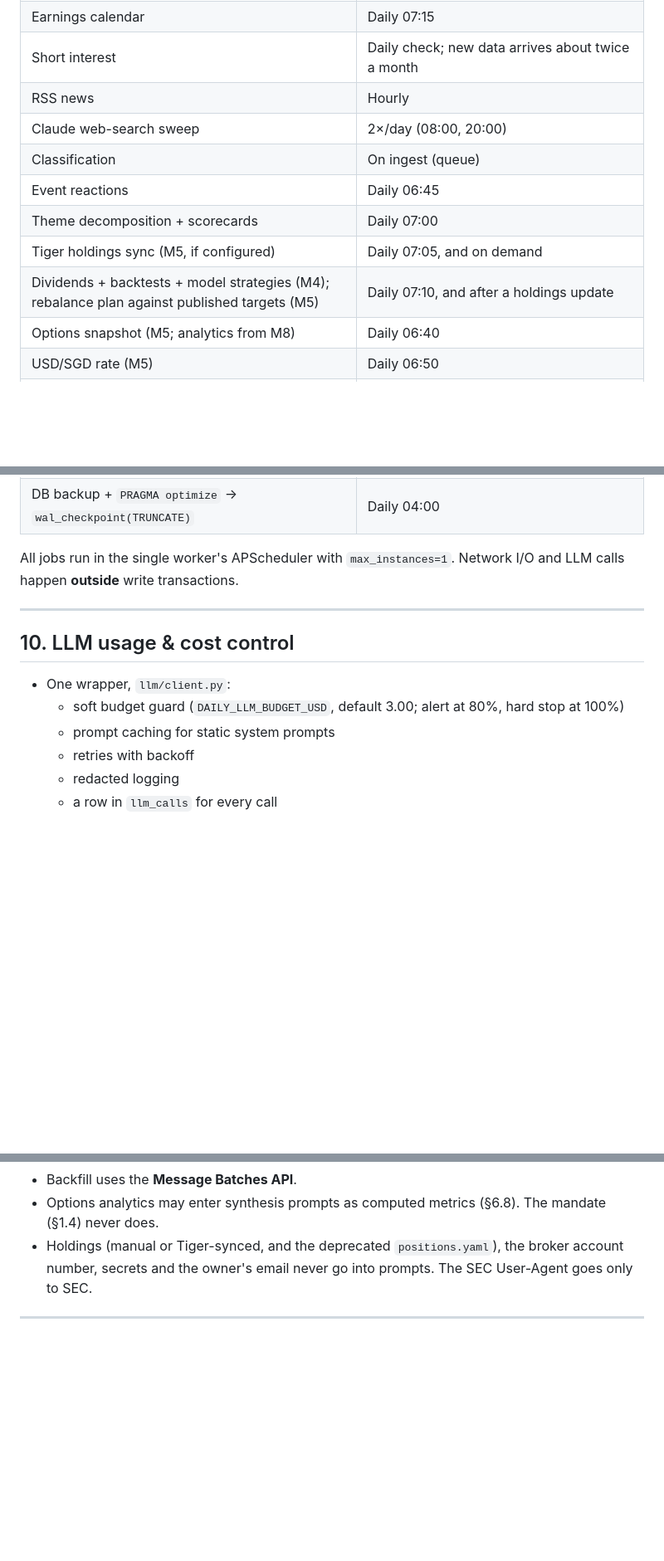
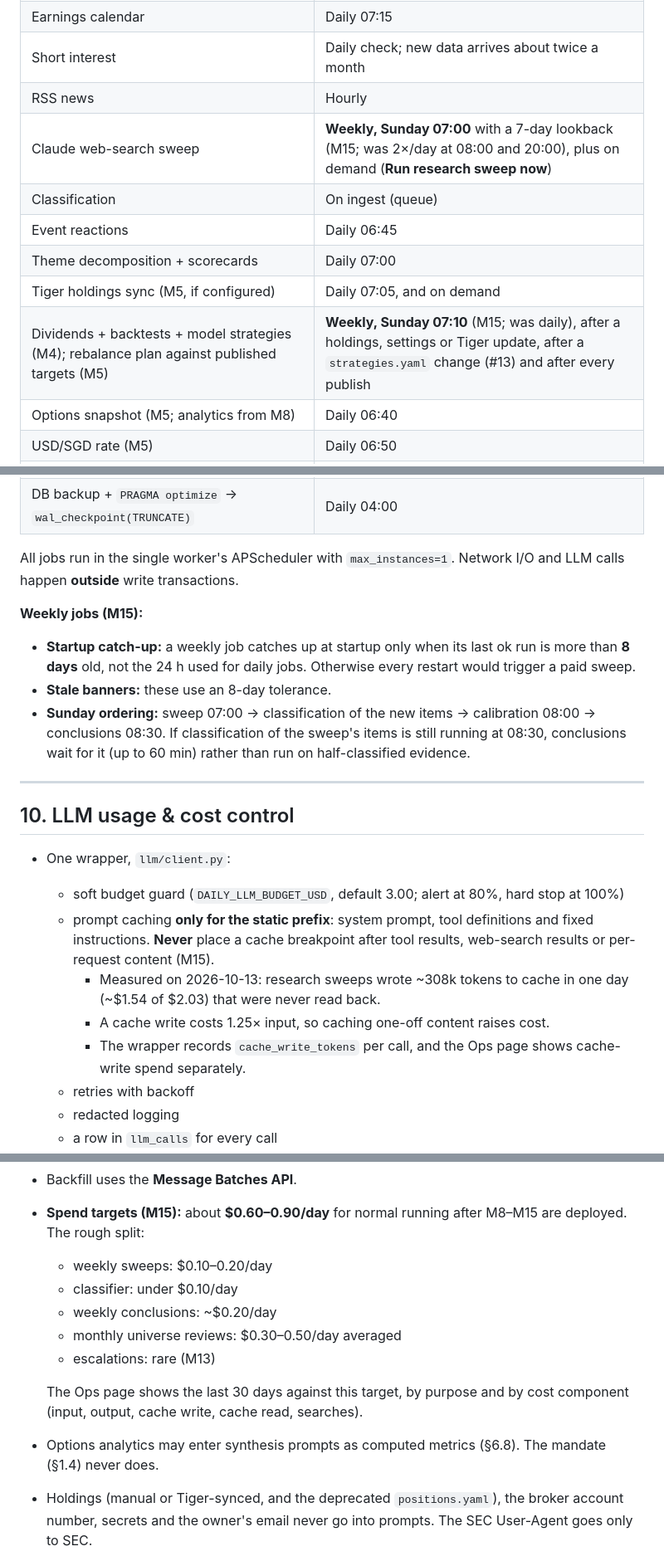
Before and after one commit to cjiefeng/aether, a Markdown page: AETHER_BUILD_PROMPT.md, 3 parts joined by grey strips. Shown at 83% size. GitHub-like rendering; blank space fills up the shorter version.

```diff
--- a/AETHER_BUILD_PROMPT.md
+++ b/AETHER_BUILD_PROMPT.md
@@ -904,12 +904,12 @@ Dark mode, responsive, fast. Everything renders from SQLite read-only; the page
 | Earnings calendar | Daily 07:15 |
 | Short interest | Daily check; new data arrives about twice a month |
 | RSS news | Hourly |
-| Claude web-search sweep | 2×/day (08:00, 20:00) |
+| Claude web-search sweep | **Weekly, Sunday 07:00** with a 7-day lookback (M15; was 2×/day at 08:00 and 20:00), plus on demand (**Run research sweep now**) |
 | Classification | On ingest (queue) |
 | Event reactions | Daily 06:45 |
 | Theme decomposition + scorecards | Daily 07:00 |
 | Tiger holdings sync (M5, if configured) | Daily 07:05, and on demand |
-| Dividends + backtests + model strategies (M4); rebalance plan against published targets (M5) | Daily 07:10, and after a holdings update |
+| Dividends + backtests + model strategies (M4); rebalance plan against published targets (M5) | **Weekly, Sunday 07:10** (M15; was daily), after a holdings, settings or Tiger update, after a `strategies.yaml` change (#13) and after every publish |
 | Options snapshot (M5; analytics from M8) | Daily 06:40 |
 | USD/SGD rate (M5) | Daily 06:50 |
 | Publish targets (overlay) + monthly review pack (M5) | 1st of each month, 10:30 (retried once the next day if it fails); off-cycle only via **Publish targets now** |
@@ -923,13 +923,21 @@ Dark mode, responsive, fast. Everything renders from SQLite read-only; the page
 
 All jobs run in the single worker's APScheduler with `max_instances=1`. Network I/O and LLM calls happen **outside** write transactions.
 
+**Weekly jobs (M15):**
+- **Startup catch-up:** a weekly job catches up at startup only when its last ok run is more than **8 days** old, not the 24 h used for daily jobs. Otherwise every restart would trigger a paid sweep.
+- **Stale banners:** these use an 8-day tolerance.
+- **Sunday ordering:** sweep 07:00 → classification of the new items → calibration 08:00 → conclusions 08:30. If classification of the sweep's items is still running at 08:30, conclusions wait for it (up to 60 min) rather than run on half-classified evidence.
+
 ---
 
 ## 10. LLM usage & cost control
 
 - One wrapper, `llm/client.py`:
   - soft budget guard (`DAILY_LLM_BUDGET_USD`, default 3.00; alert at 80%, hard stop at 100%)
-  - prompt caching for static system prompts
+  - prompt caching **only for the static prefix**: system prompt, tool definitions and fixed instructions. **Never** place a cache breakpoint after tool results, web-search results or per-request content (M15).
+    - Measured on 2026-10-13: research sweeps wrote ~308k tokens to cache in one day (~$1.54 of $2.03) that were never read back.
+    - A cache write costs 1.25× input, so caching one-off content raises cost.
+    - The wrapper records `cache_write_tokens` per call, and the Ops page shows cache-write spend separately.
   - retries with backoff
   - redacted logging
   - a row in `llm_calls` for every call
@@ -939,6 +947,14 @@ All jobs run in the single worker's APScheduler with `max_instances=1`. Network
 - Escalations: `MAX_ESCALATIONS_PER_DAY` and a per-ticker cooldown (§5.2).
 - Monthly universe review (§6.7): `RESEARCH_DEEP_MODEL` (strongest Opus tier) for both the research and the no-tools proposal call, capped per run by `UNIVERSE_REVIEW_BUDGET_USD` (plus `UNIVERSE_ADJACENT_BUDGET_USD` for the M14 track). Adjacent names (M14) add their own research sweeps and weekly conclusions, roughly +$0.3–0.7/day at the §10 assumptions.
 - Backfill uses the **Message Batches API**.
+- **Spend targets (M15):** about **$0.60–0.90/day** for normal running after M8–M15 are deployed. The rough split:
+  - weekly sweeps: $0.10–0.20/day
+  - classifier: under $0.10/day
+  - weekly conclusions: ~$0.20/day
+  - monthly universe reviews: $0.30–0.50/day averaged
+  - escalations: rare (M13)
+
+  The Ops page shows the last 30 days against this target, by purpose and by cost component (input, output, cache write, cache read, searches).
 - Options analytics may enter synthesis prompts as computed metrics (§6.8). The mandate (§1.4) never does.
 - Holdings (manual or Tiger-synced, and the deprecated `positions.yaml`), the broker account number, secrets and the owner's email never go into prompts. The SEC User-Agent goes only to SEC.
 
```
Also changed, not shown: other parts of AETHER_BUILD_PROMPT.md (+3 -2 lines), MILESTONE_REPORT.md (+33 -0 lines).
